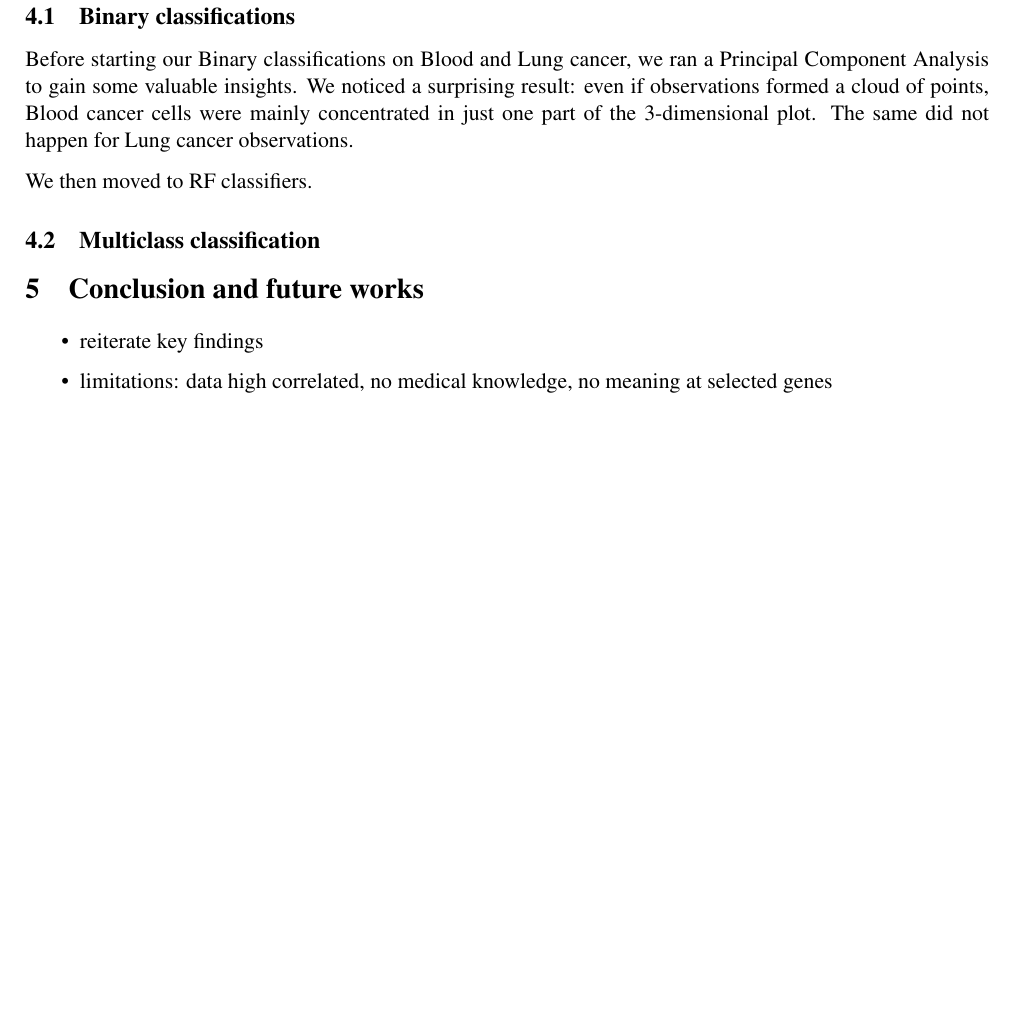
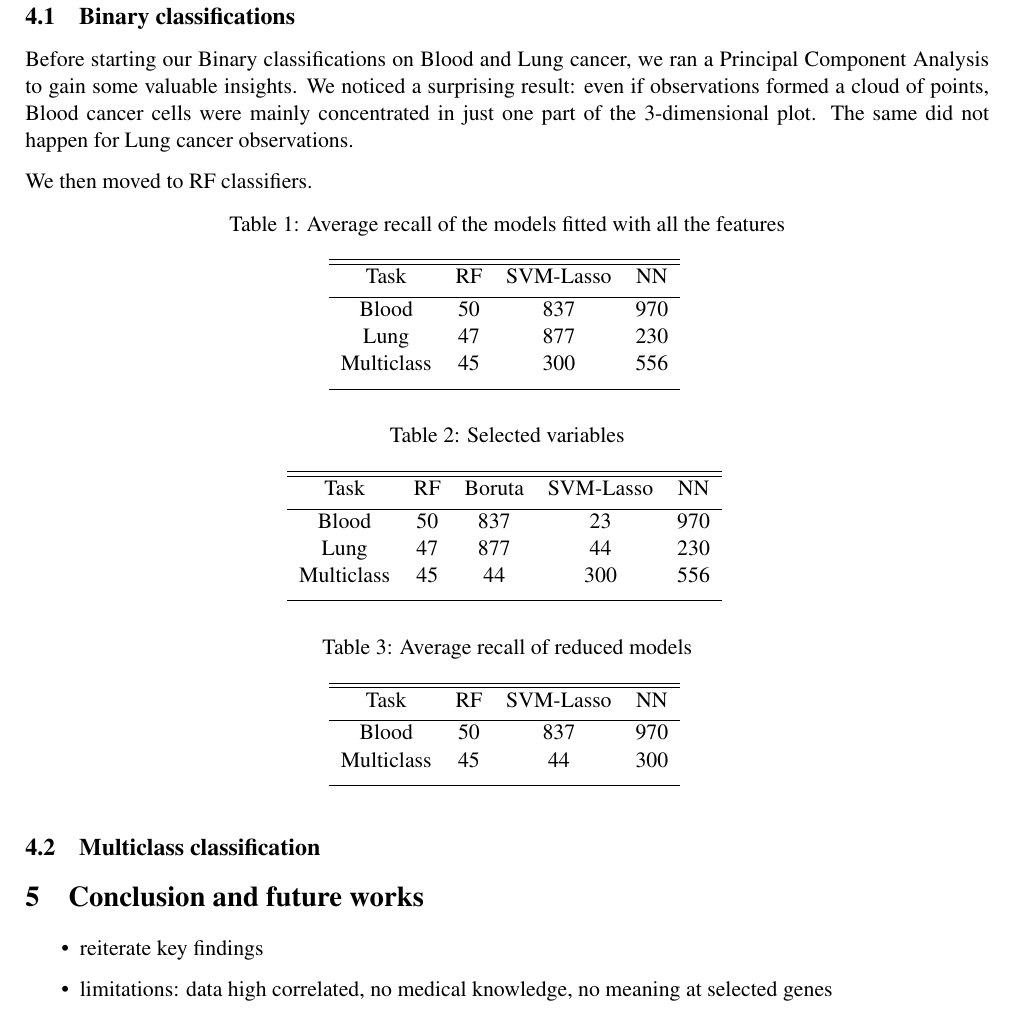
Before and after one commit to chiaraboetti/SML-project, a LaTeX document (report/report.tex): part of page 4 of 4, cut so that both start at the same text, the shorter picture padded with empty space. Compiled offline with pdfLaTeX.

Commit message:
report tables add

```diff
--- a/report/report.tex
+++ b/report/report.tex
@@ -151,6 +151,50 @@ Before starting our Binary classifications on Blood and Lung cancer, we ran a Pr
 
 We then moved to RF classifiers.
 
+\begin{table}[ht]
+\caption{Average recall of the models fitted with all the features}
+\centering
+\begin{tabular}{c c c c}
+\hline\hline
+Task & RF & SVM-Lasso & NN \\ [0.5ex] % inserts table %heading
+\hline
+Blood & 50 & 837 & 970 \\
+Lung &47 & 877 & 230 \\
+Multiclass & 45 & 300 & 556 \\ [1ex]
+\hline
+\end{tabular}
+\label{table:big_models}
+\end{table}
+
+\begin{table}[ht]
+\caption{Selected variables}
+\centering
+\begin{tabular}{c c c c c}
+\hline\hline
+Task & RF & Boruta & SVM-Lasso & NN \\ [0.5ex] % inserts table %heading
+\hline
+Blood & 50 &837 & 23 & 970 \\
+Lung &47 & 877 & 44 & 230 \\
+Multiclass & 45 &  44 & 300 & 556 \\ [1ex]
+\hline
+\end{tabular}
+\label{table:selected variables}
+\end{table}
+
+\begin{table}[ht]
+\caption{Average recall of reduced models}
+\centering
+\begin{tabular}{c c c c}
+\hline\hline
+Task & RF & SVM-Lasso & NN \\ [0.5ex] % inserts table %heading
+\hline
+Blood & 50 &837 & 970 \\
+Multiclass & 45 &  44 & 300 \\ [1ex]
+\hline
+\end{tabular}
+\label{table:reduced_models}
+\end{table}
+
 
 
 
```
Also changed, not shown: report/report.pdf.
